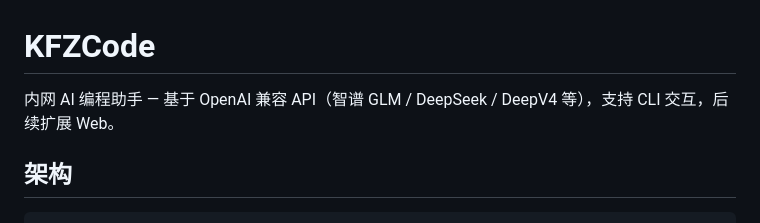
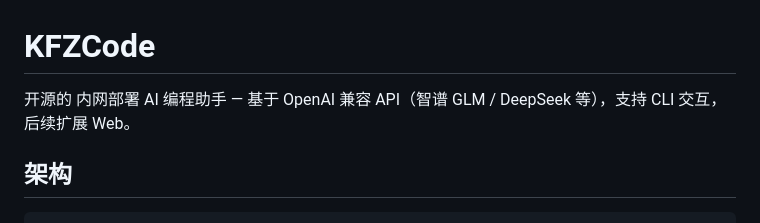
Before and after one commit to Kingyase/kfzcode, a Markdown page: README.md, the part around the change. Drawn GitHub-style.

Commit message:
Update README to clarify project description

```diff
--- a/README.md
+++ b/README.md
@@ -1,6 +1,6 @@
 # KFZCode
 
-内网 AI 编程助手 — 基于 OpenAI 兼容 API（智谱 GLM / DeepSeek / DeepV4 等），支持 CLI 交互，后续扩展 Web。
+开源的 内网部署 AI 编程助手 — 基于 OpenAI 兼容 API（智谱 GLM / DeepSeek 等），支持 CLI 交互，后续扩展 Web。
 
 ## 架构
 
```
